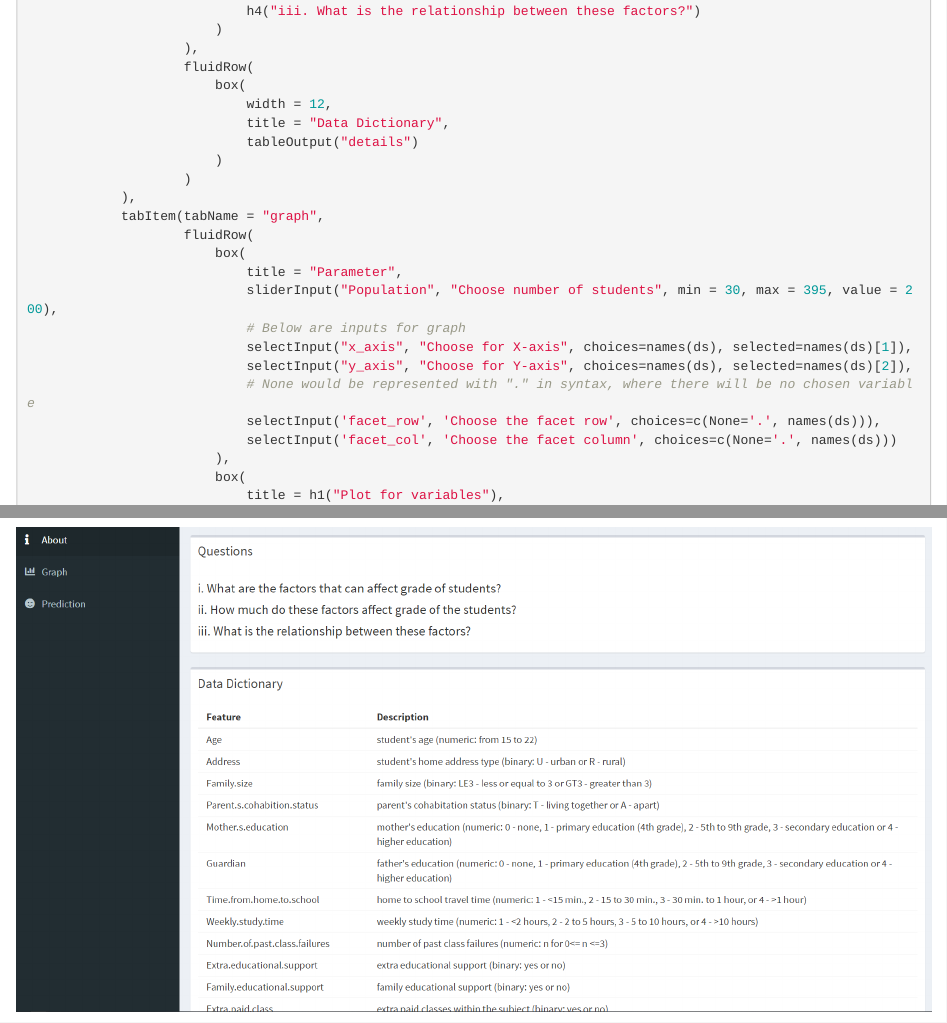
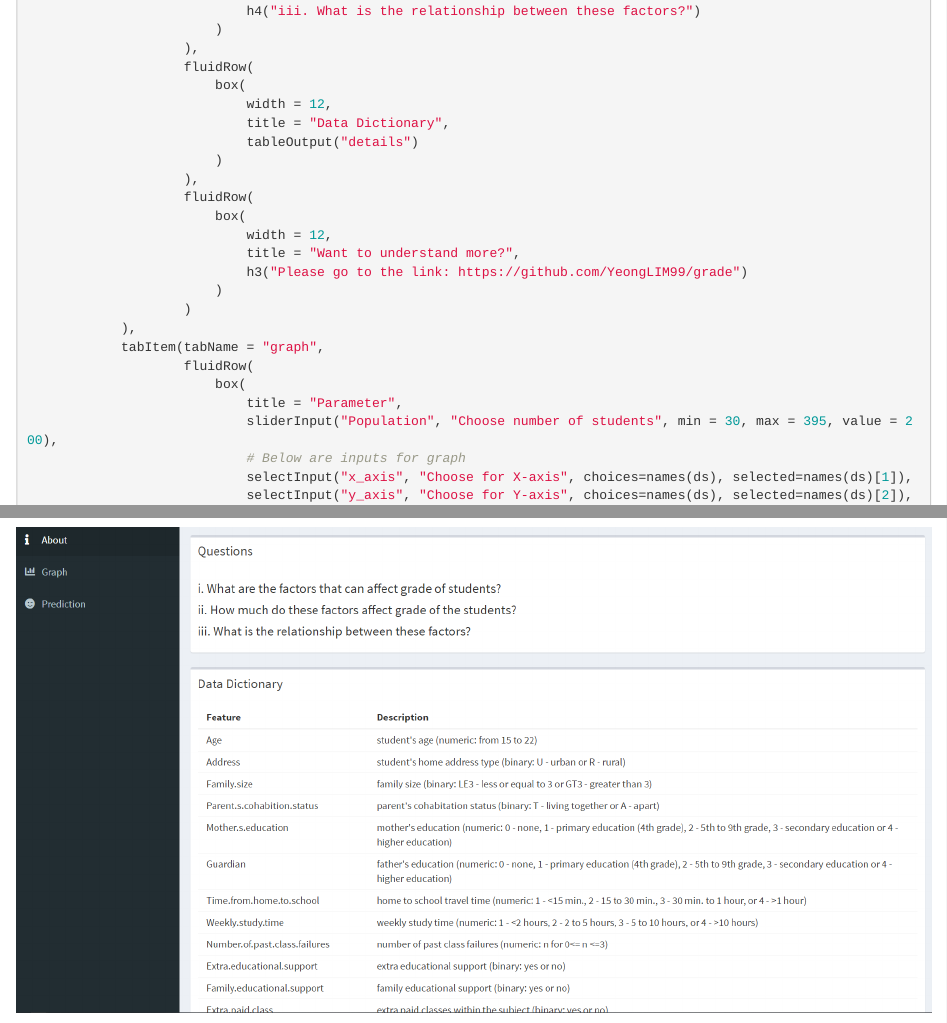
Before and after one commit to YeongLIM99/grade, an R Markdown document (Report.Rmd): the page in a window 1100 px wide, from 14290 px down, and a second part further down, joined at a grey line. Rendered offline with R 4.5, knitr and Pandoc, with nearby package versions; code that draws random numbers runs with fixed seeds of ours.

Commit message:
Update Report.Rmd

```diff
--- a/Report.Rmd
+++ b/Report.Rmd
@@ -376,6 +376,13 @@ ui <- dashboardPage(
                             title = "Data Dictionary",
                             tableOutput("details")
                         )
+                    ),
+                    fluidRow(
+                        box(
+                            width = 12,
+                            title = "Want to understand more?",
+                            h3("Please go to the link: https://github.com/YeongLIM99/grade")
+                        )
                     )
             ),
             tabItem(tabName = "graph",
```
